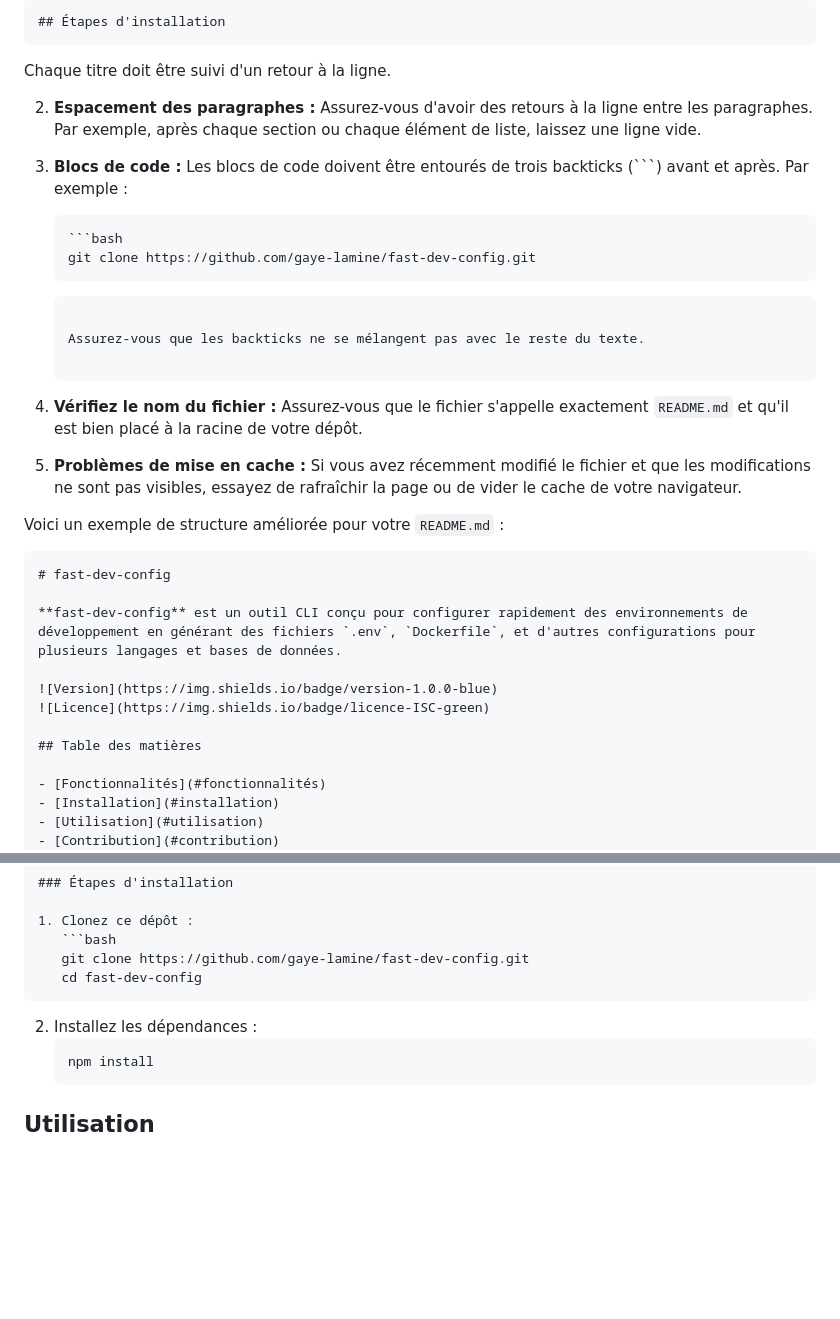
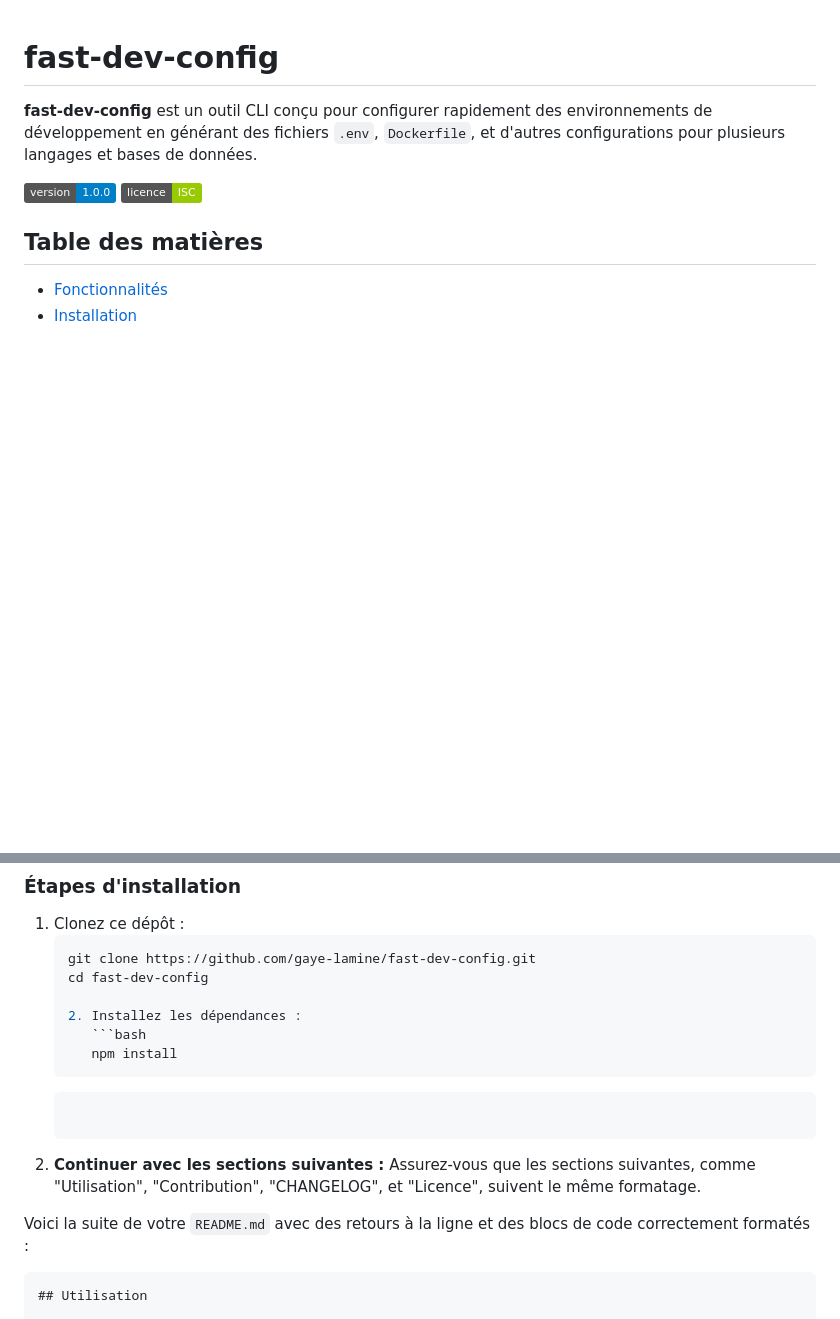
Before and after one commit to gaye-lamine/fast-dev-config, a Markdown page: docs/README.md, 2 parts joined by grey strips. Drawn GitHub-style; badges without logos; blank space fills up the shorter version.

Commit message:
Premier commit - Initialisation du projet fast-dev-config

````diff
--- a/docs/README.md
+++ b/docs/README.md
@@ -1,29 +1,3 @@
-
-   ```markdown
-   ## Étapes d'installation
-   ```
-
-   Chaque titre doit être suivi d'un retour à la ligne.
-
-2. **Espacement des paragraphes :** Assurez-vous d'avoir des retours à la ligne entre les paragraphes. Par exemple, après chaque section ou chaque élément de liste, laissez une ligne vide.
-
-3. **Blocs de code :** Les blocs de code doivent être entourés de trois backticks (```) avant et après. Par exemple :
-
-   ```markdown
-   ```bash
-   git clone https://github.com/gaye-lamine/fast-dev-config.git
-   ```
-   ```
-
-   Assurez-vous que les backticks ne se mélangent pas avec le reste du texte.
-
-4. **Vérifiez le nom du fichier :** Assurez-vous que le fichier s'appelle exactement `README.md` et qu'il est bien placé à la racine de votre dépôt.
-
-5. **Problèmes de mise en cache :** Si vous avez récemment modifié le fichier et que les modifications ne sont pas visibles, essayez de rafraîchir la page ou de vider le cache de votre navigateur.
-
-Voici un exemple de structure améliorée pour votre `README.md` :
-
-```markdown
 # fast-dev-config
 
 **fast-dev-config** est un outil CLI conçu pour configurer rapidement des environnements de développement en générant des fichiers `.env`, `Dockerfile`, et d'autres configurations pour plusieurs langages et bases de données.
@@ -62,13 +36,18 @@ Avant d'installer **fast-dev-config**, assurez-vous d'avoir installé :
    ```bash
    git clone https://github.com/gaye-lamine/fast-dev-config.git
    cd fast-dev-config
+
+   2. Installez les dépendances :
+      ```bash
+      npm install
+      ```
    ```
 
-2. Installez les dépendances :
-   ```bash
-   npm install
-   ```
+3. **Continuer avec les sections suivantes :** Assurez-vous que les sections suivantes, comme "Utilisation", "Contribution", "CHANGELOG", et "Licence", suivent le même formatage.
 
+Voici la suite de votre `README.md` avec des retours à la ligne et des blocs de code correctement formatés :
+
+```markdown
 ## Utilisation
 
 Pour utiliser **fast-dev-config**, exécutez la commande suivante dans votre terminal :
````
